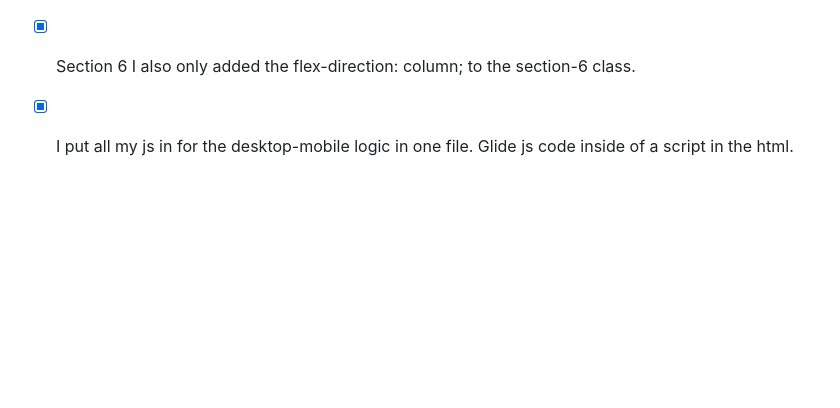
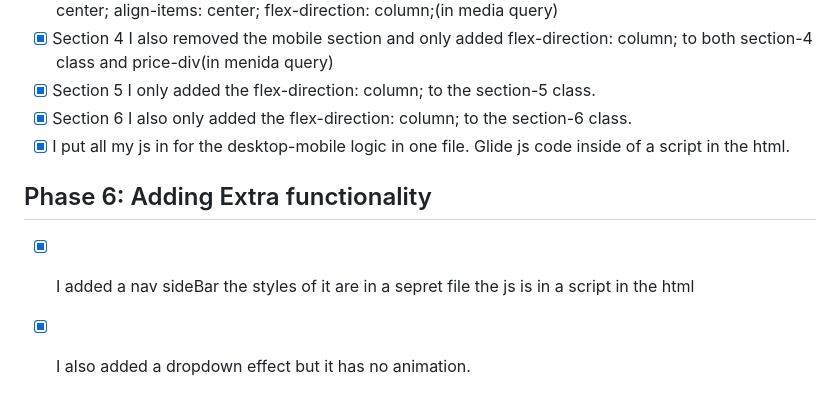
Before and after one commit to Bosspro2728/test-2, a Markdown page: README.md, the part around the change. Drawn GitHub-style; blank space fills up the shorter version.

```diff
--- a/README.md
+++ b/README.md
@@ -43,3 +43,7 @@
 - [X] Section 5 I only added the flex-direction: column; to the section-5 class.
 - [x] Section 6 I also only added the flex-direction: column; to the section-6 class.
 - [X] I put all my js in for the desktop-mobile logic in one file. Glide js code inside of a script in the html.
+
+## Phase 6: Adding Extra functionality
+- [X] I added a nav sideBar the styles of it are in a sepret file the js is in a script in the html
+- [X] I also added a dropdown effect but it has no animation.
```
